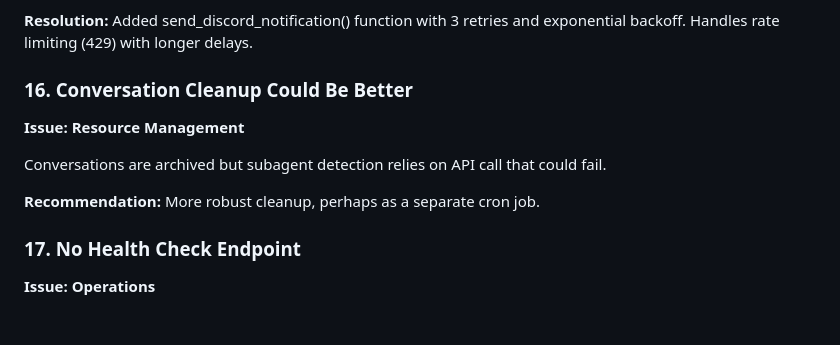
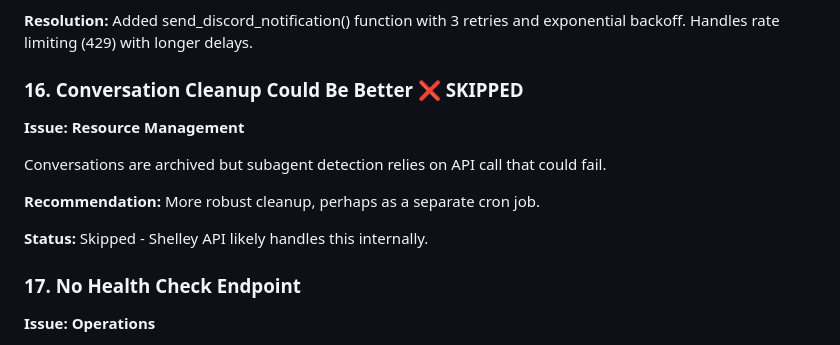
Before and after one commit to newscientist101/news-app, a Markdown page: IMPROVEMENTS.md, the part around the change. Rendered like a GitHub page; blank space fills up the shorter version.

Commit message:
Mark #16 conversation cleanup as skipped
Co-authored-by: Shelley <shelley@exe.dev>

```diff
--- a/IMPROVEMENTS.md
+++ b/IMPROVEMENTS.md
@@ -163,12 +163,14 @@ Discord webhook calls can fail silently.
 
 **Resolution:** Added send_discord_notification() function with 3 retries and exponential backoff. Handles rate limiting (429) with longer delays.
 
-### 16. Conversation Cleanup Could Be Better
+### 16. Conversation Cleanup Could Be Better ❌ SKIPPED
 **Issue: Resource Management**
 
 Conversations are archived but subagent detection relies on API call that could fail.
 
 **Recommendation:** More robust cleanup, perhaps as a separate cron job.
+
+**Status:** Skipped - Shelley API likely handles this internally.
 
 ### 17. No Health Check Endpoint
 **Issue: Operations**
```
